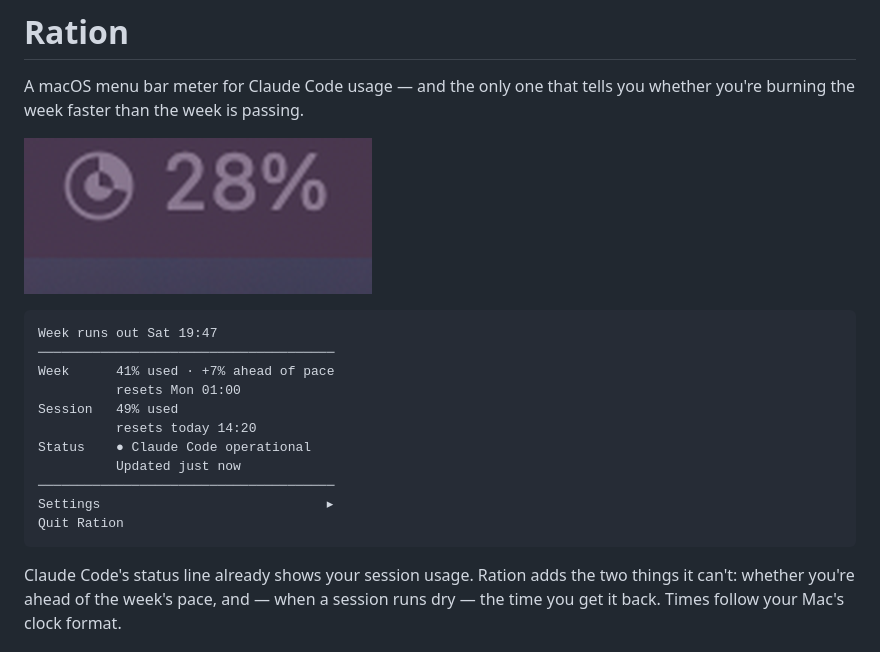
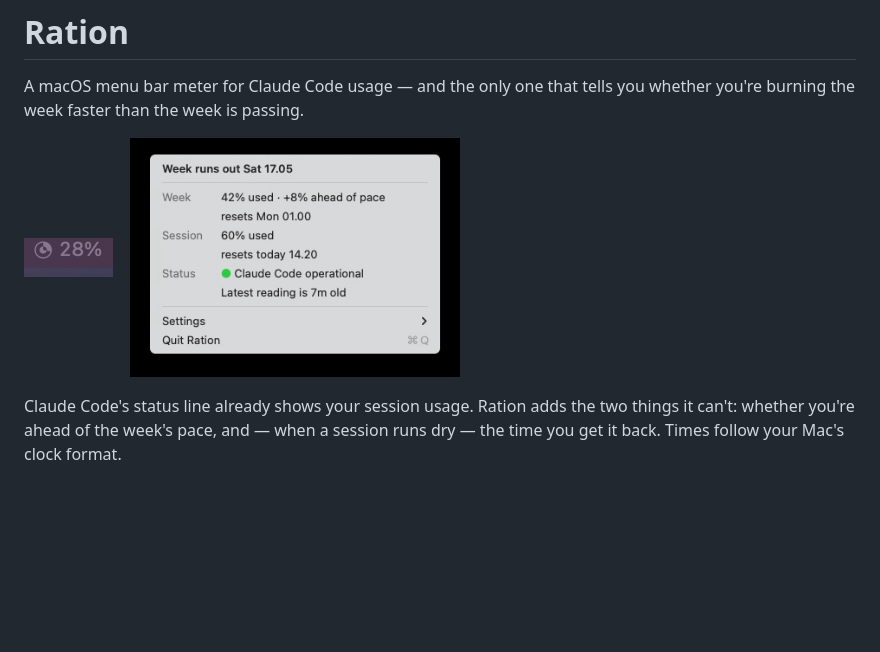
Before and after one commit to polgarp/ration, a Markdown page: README.md, the part around the change. Drawn GitHub-style; pictures changed too: docs/ration-menu.jpg (added); blank space fills up the shorter version.

````diff
--- a/README.md
+++ b/README.md
@@ -3,21 +3,11 @@
 A macOS menu bar meter for Claude Code usage — and the only one that tells you
 whether you're burning the week faster than the week is passing.
 
-![Ration in the menu bar](docs/menubar.png)
-
-```
-Week runs out Sat 19:47
-──────────────────────────────────────
-Week      41% used · +7% ahead of pace
-          resets Mon 01:00
-Session   49% used
-          resets today 14:20
-Status    ● Claude Code operational
-          Updated just now
-──────────────────────────────────────
-Settings                             ▸
-Quit Ration
-```
+<p>
+  <img src="docs/menubar.png" alt="Ration in the macOS menu bar, showing a partly filled disc and a percentage" height="40">
+  &nbsp;&nbsp;
+  <img src="docs/ration-menu.jpg" alt="Ration's dropdown: week and session usage with reset times, Claude Code service status, and when the reading was last updated" width="330">
+</p>
 
 Claude Code's status line already shows your session usage. Ration adds the two
 things it can't: whether you're ahead of the week's pace, and — when a session
````
Also changed, not shown: 2 other files.
